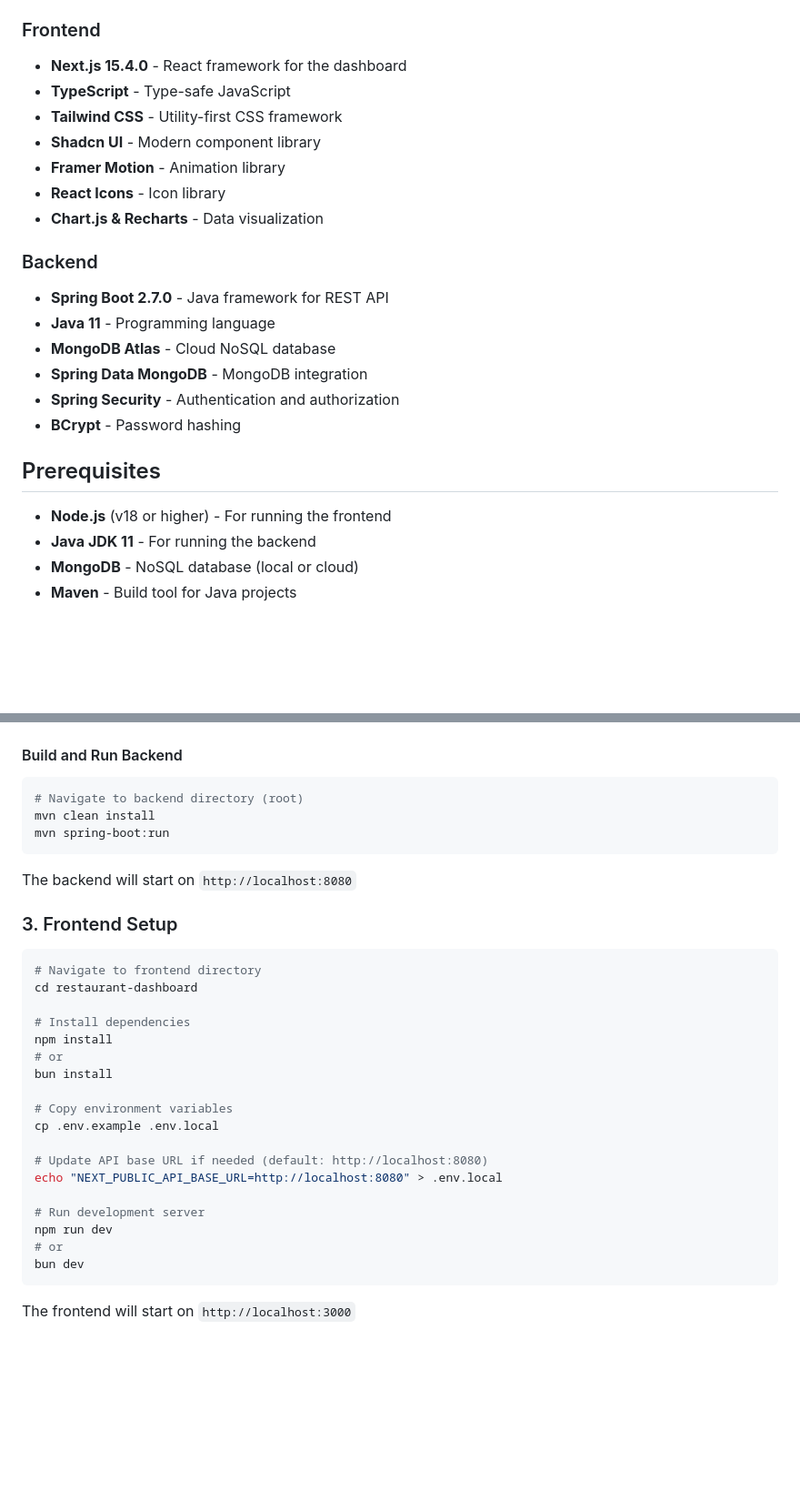
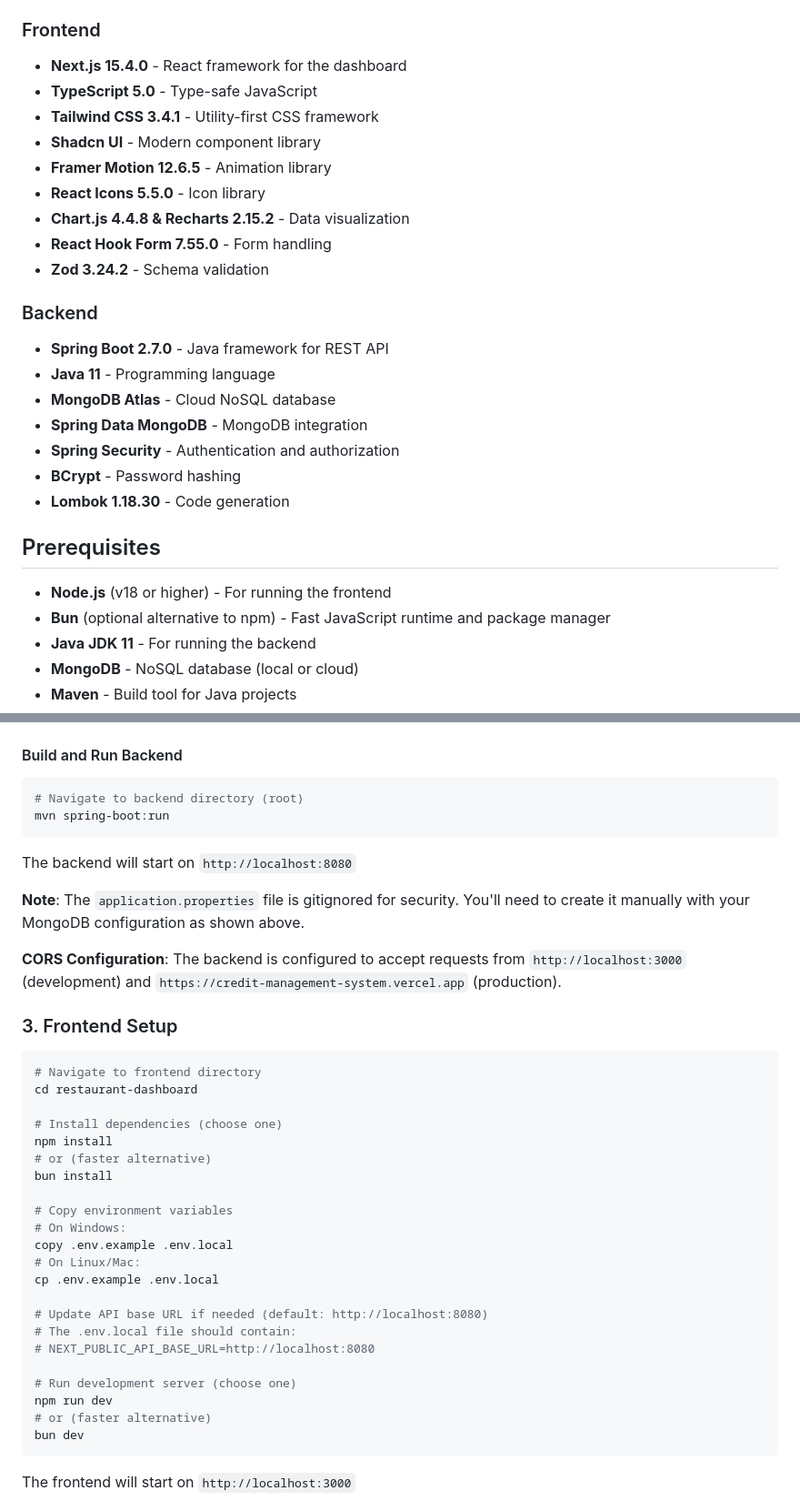
Before and after one commit to AumS0910/Credit-Management-System, a Markdown page: README.md, 2 parts joined by grey strips. Shown: that part at 91% size. Rendered like a GitHub page; blank space fills up the shorter version.

````diff
--- a/README.md
+++ b/README.md
@@ -18,12 +18,14 @@ A comprehensive restaurant management system with credit tracking capabilities,
 
 ### Frontend
 - **Next.js 15.4.0** - React framework for the dashboard
-- **TypeScript** - Type-safe JavaScript
-- **Tailwind CSS** - Utility-first CSS framework
+- **TypeScript 5.0** - Type-safe JavaScript
+- **Tailwind CSS 3.4.1** - Utility-first CSS framework
 - **Shadcn UI** - Modern component library
-- **Framer Motion** - Animation library
-- **React Icons** - Icon library
-- **Chart.js & Recharts** - Data visualization
+- **Framer Motion 12.6.5** - Animation library
+- **React Icons 5.5.0** - Icon library
+- **Chart.js 4.4.8 & Recharts 2.15.2** - Data visualization
+- **React Hook Form 7.55.0** - Form handling
+- **Zod 3.24.2** - Schema validation
 
 ### Backend
 - **Spring Boot 2.7.0** - Java framework for REST API
@@ -32,10 +34,12 @@ A comprehensive restaurant management system with credit tracking capabilities,
 - **Spring Data MongoDB** - MongoDB integration
 - **Spring Security** - Authentication and authorization
 - **BCrypt** - Password hashing
+- **Lombok 1.18.30** - Code generation
 
 ## Prerequisites
 
 - **Node.js** (v18 or higher) - For running the frontend
+- **Bun** (optional alternative to npm) - Fast JavaScript runtime and package manager
 - **Java JDK 11** - For running the backend
 - **MongoDB** - NoSQL database (local or cloud)
 - **Maven** - Build tool for Java projects
@@ -121,11 +125,14 @@ pexels.api.key=your_pexels_api_key
 #### Build and Run Backend
 ```bash
 # Navigate to backend directory (root)
-mvn clean install
 mvn spring-boot:run
 ```
 
 The backend will start on `http://localhost:8080`
+
+**Note**: The `application.properties` file is gitignored for security. You'll need to create it manually with your MongoDB configuration as shown above.
+
+**CORS Configuration**: The backend is configured to accept requests from `http://localhost:3000` (development) and `https://credit-management-system.vercel.app` (production).
 
 ### 3. Frontend Setup
 
@@ -133,20 +140,24 @@ The backend will start on `http://localhost:8080`
 # Navigate to frontend directory
 cd restaurant-dashboard
 
-# Install dependencies
+# Install dependencies (choose one)
 npm install
-# or
+# or (faster alternative)
 bun install
 
 # Copy environment variables
+# On Windows:
+copy .env.example .env.local
+# On Linux/Mac:
 cp .env.example .env.local
 
 # Update API base URL if needed (default: http://localhost:8080)
-echo "NEXT_PUBLIC_API_BASE_URL=http://localhost:8080" > .env.local
+# The .env.local file should contain:
+# NEXT_PUBLIC_API_BASE_URL=http://localhost:8080
 
-# Run development server
+# Run development server (choose one)
 npm run dev
-# or
+# or (faster alternative)
 bun dev
 ```
 
````
Also changed, not shown: other parts of README.md (+22 -15 lines).
